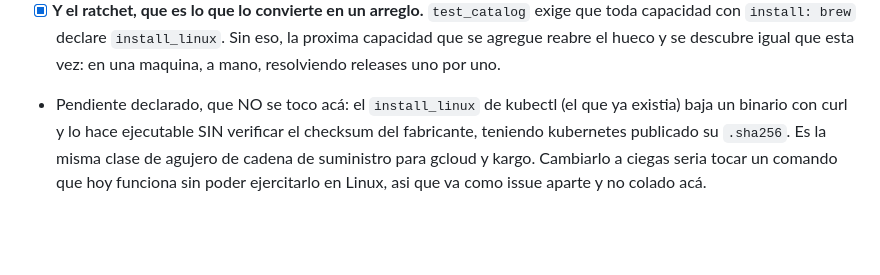
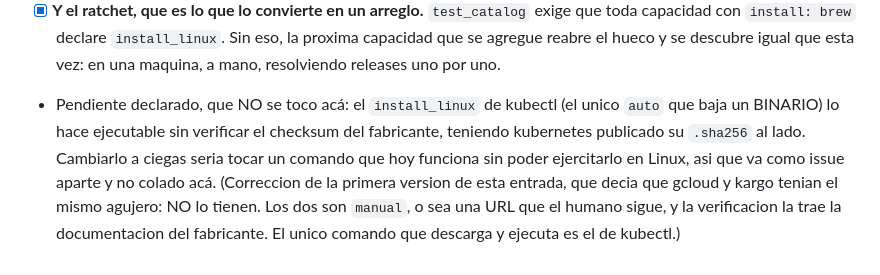
Before and after one commit to andresgarcia29/harness-creator, a Markdown page: HARDENING.md, the part around the change. Rendered like a GitHub page; blank space fills up the shorter version.

Commit message:
docs: corrijo el pendiente del checksum, que nombraba de mas (#190)
La entrada decia que gcloud y kargo tenian el mismo agujero de cadena de
suministro que kubectl. No lo tienen: los dos son `manual`, o sea una URL que
el humano sigue, y la verificacion la trae la documentacion del fabricante. El
unico install_linux que DESCARGA un binario y lo hace ejecutable es el de
kubectl. Un pendiente que nombra de mas manda a revisar lo que no hay que tocar.

Co-Authored-By: Claude Opus 5 (1M context) <noreply@anthropic.com>

```diff
--- a/HARDENING.md
+++ b/HARDENING.md
@@ -961,9 +961,12 @@ ese script y hace falta el rastro para encontrarla.
   exige que toda capacidad con `install: brew` declare `install_linux`. Sin eso,
   la proxima capacidad que se agregue reabre el hueco y se descubre igual que
   esta vez: en una maquina, a mano, resolviendo releases uno por uno.
-- Pendiente declarado, que NO se toco acá: el `install_linux` de kubectl (el que
-  ya existia) baja un binario con curl y lo hace ejecutable SIN verificar el
-  checksum del fabricante, teniendo kubernetes publicado su `.sha256`. Es la
-  misma clase de agujero de cadena de suministro para gcloud y kargo. Cambiarlo
+- Pendiente declarado, que NO se toco acá: el `install_linux` de kubectl (el
+  unico `auto` que baja un BINARIO) lo hace ejecutable sin verificar el checksum
+  del fabricante, teniendo kubernetes publicado su `.sha256` al lado. Cambiarlo
   a ciegas seria tocar un comando que hoy funciona sin poder ejercitarlo en
   Linux, asi que va como issue aparte y no colado acá.
+  (Correccion de la primera version de esta entrada, que decia que gcloud y
+  kargo tenian el mismo agujero: NO lo tienen. Los dos son `manual`, o sea una
+  URL que el humano sigue, y la verificacion la trae la documentacion del
+  fabricante. El unico comando que descarga y ejecuta es el de kubectl.)
```
